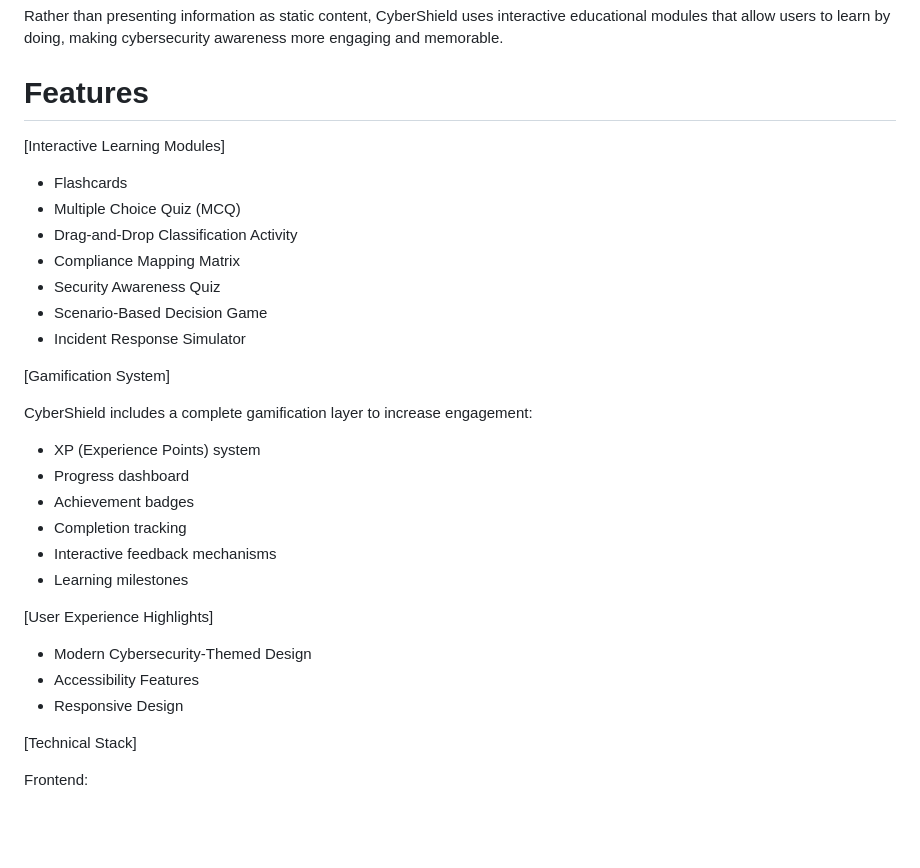
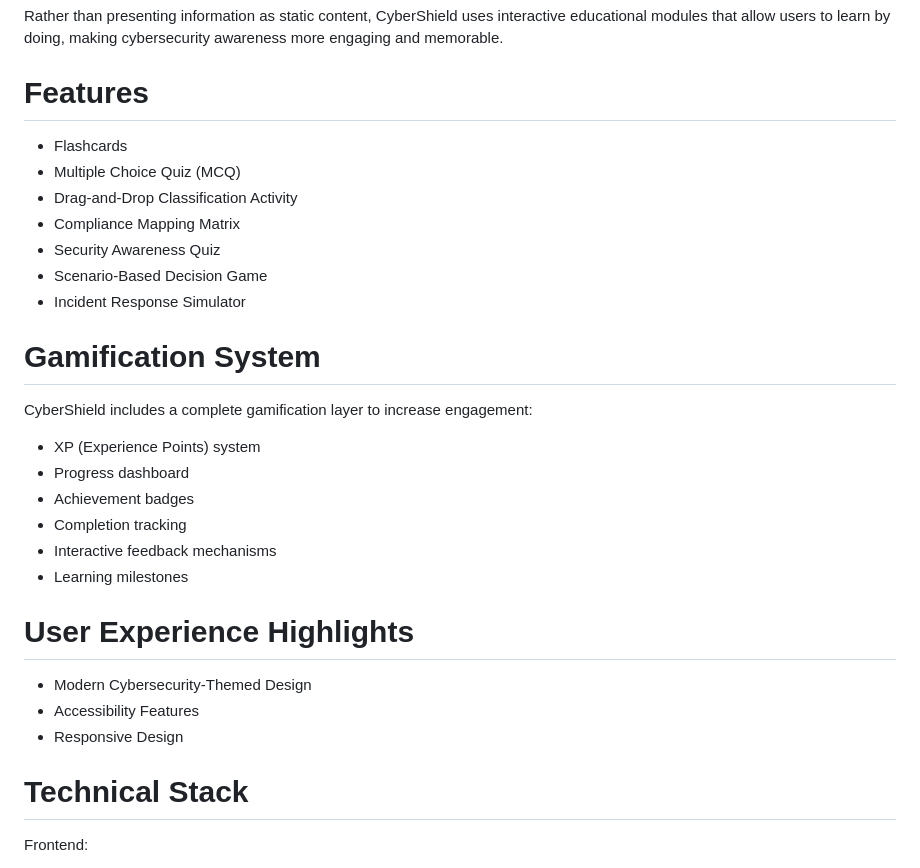
Before and after one commit to GutechUniversity-Projects/Risk-Management-Awareness-Day-Project, a Markdown page: README.md, the part around one of its changes. Drawn GitHub-style; blank space fills up the shorter version.

```diff
--- a/README.md
+++ b/README.md
@@ -15,7 +15,6 @@ The project focuses on helping users understand the differences between cybersec
 Rather than presenting information as static content, CyberShield uses interactive educational modules that allow users to learn by doing, making cybersecurity awareness more engaging and memorable.
 
 # Features
-[Interactive Learning Modules]
 - Flashcards
 - Multiple Choice Quiz (MCQ)
 - Drag-and-Drop Classification Activity
@@ -24,7 +23,7 @@ Rather than presenting information as static content, CyberShield uses interacti
 - Scenario-Based Decision Game
 - Incident Response Simulator
 
-[Gamification System]
+# Gamification System
 
 CyberShield includes a complete gamification layer to increase engagement:
 
@@ -35,12 +34,12 @@ CyberShield includes a complete gamification layer to increase engagement:
 - Interactive feedback mechanisms
 - Learning milestones
 
-[User Experience Highlights]
+# User Experience Highlights
 - Modern Cybersecurity-Themed Design
 - Accessibility Features
 - Responsive Design
 
-[Technical Stack]
+# Technical Stack
 
 Frontend:
 - HTML5
```
Also changed, not shown: other parts of README.md (+2 -2 lines).
